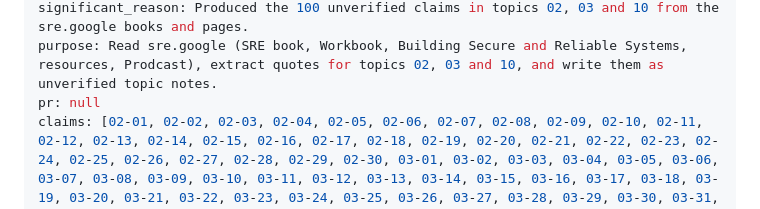
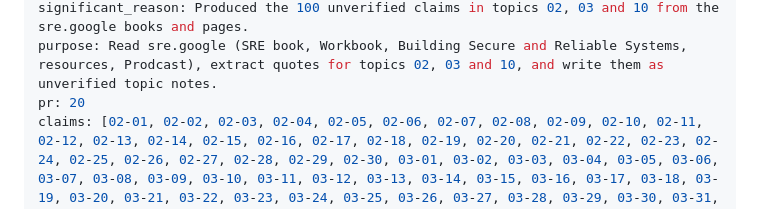
Before and after one commit to ilma-org/os-coop-job-research, a Markdown page: prompts/2026-10-07-nine14282-sre-sources-research.md, the part around the change. GitHub-like rendering.

Commit message:
Set PR number in the SRE sources research log

```diff
--- a/prompts/2026-10-07-nine14282-sre-sources-research.md
+++ b/prompts/2026-10-07-nine14282-sre-sources-research.md
@@ -10,7 +10,7 @@ role: research
 significant: true
 significant_reason: Produced the 100 unverified claims in topics 02, 03 and 10 from the sre.google books and pages.
 purpose: Read sre.google (SRE book, Workbook, Building Secure and Reliable Systems, resources, Prodcast), extract quotes for topics 02, 03 and 10, and write them as unverified topic notes.
-pr: null
+pr: 20
 claims: [02-01, 02-02, 02-03, 02-04, 02-05, 02-06, 02-07, 02-08, 02-09, 02-10, 02-11, 02-12, 02-13, 02-14, 02-15, 02-16, 02-17, 02-18, 02-19, 02-20, 02-21, 02-22, 02-23, 02-24, 02-25, 02-26, 02-27, 02-28, 02-29, 02-30, 03-01, 03-02, 03-03, 03-04, 03-05, 03-06, 03-07, 03-08, 03-09, 03-10, 03-11, 03-12, 03-13, 03-14, 03-15, 03-16, 03-17, 03-18, 03-19, 03-20, 03-21, 03-22, 03-23, 03-24, 03-25, 03-26, 03-27, 03-28, 03-29, 03-30, 03-31, 03-32, 03-33, 03-34, 10-01, 10-02, 10-03, 10-04, 10-05, 10-06, 10-07, 10-08, 10-09, 10-10, 10-11, 10-12, 10-13, 10-14, 10-15, 10-16, 10-17, 10-18, 10-19, 10-20, 10-21, 10-22, 10-23, 10-24, 10-25, 10-26, 10-27, 10-28, 10-29, 10-30, 10-31, 10-32, 10-33, 10-34, 10-35, 10-36]
 redactions: 6
 supporting_docs:
```
